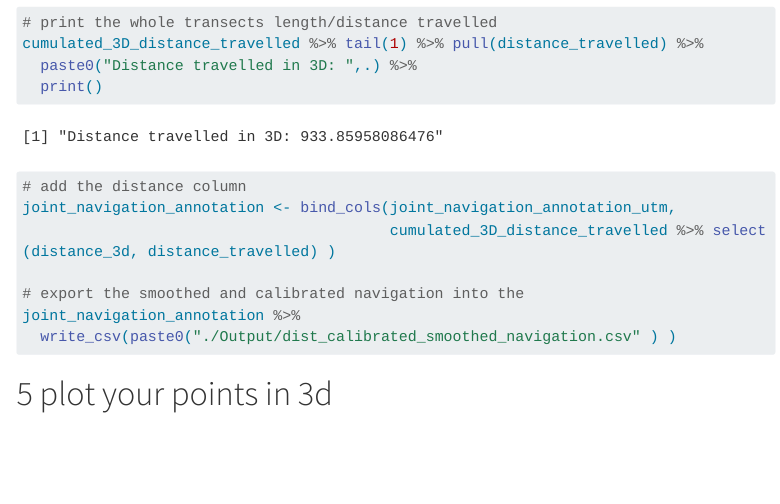
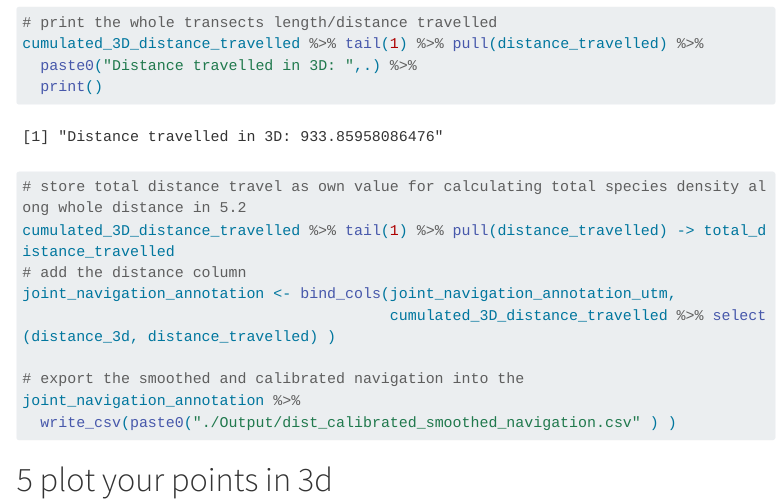
Before and after one commit to BirteSchuppe/BIVIEDES-BIIGLE-video-epifaunal-density-estimation, a Quarto document (code/4) BIIGLE video 3D distance travelled - with lasers .qmd): the page in a window 1100 px wide, from 3380 px down. Rendered offline with R 4.5, knitr and Pandoc in place of Quarto, with nearby package versions; some code elsewhere in the file could not run offline; menus at the side of the page are left out; long lines of code are wrapped.

Commit message:
added: total distance traveleld as own value for calculating species density along whole distance in 5.2

```diff
--- a/code/4) BIIGLE video 3D distance travelled - with lasers .qmd
+++ b/code/4) BIIGLE video 3D distance travelled - with lasers .qmd
@@ -148,6 +148,8 @@ cumulated_3D_distance_travelled %>% tail(1) %>% pull(distance_travelled) %>%
   paste0("Distance travelled in 3D: ",.) %>%
   print()
 
+# store total distance travel as own value for calculating total species density along whole distance in 5.2
+cumulated_3D_distance_travelled %>% tail(1) %>% pull(distance_travelled) -> total_distance_travelled
 # add the distance column
 joint_navigation_annotation <- bind_cols(joint_navigation_annotation_utm,
                                          cumulated_3D_distance_travelled %>% select(distance_3d, distance_travelled) )
```
